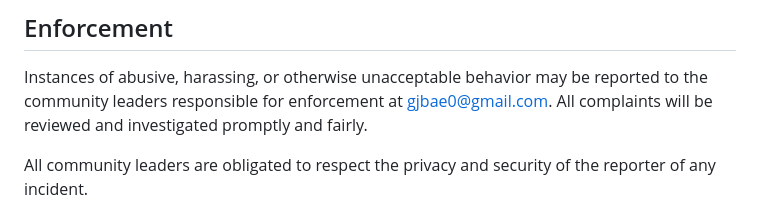
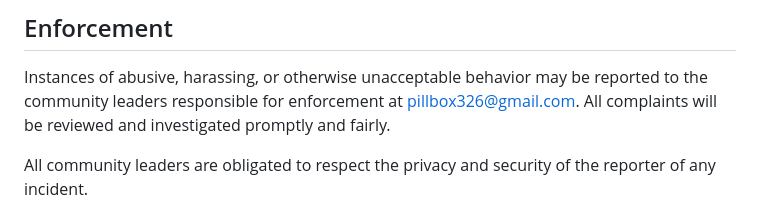
Before and after one commit to pillbox326/capstone2023_idsProject, a Markdown page: CODE_OF_CONDUCT.md, the part around the change. GitHub-like rendering.

```diff
--- a/CODE_OF_CONDUCT.md
+++ b/CODE_OF_CONDUCT.md
@@ -60,7 +60,7 @@ representative at an online or offline event.
 
 Instances of abusive, harassing, or otherwise unacceptable behavior may be
 reported to the community leaders responsible for enforcement at
-gjbae0@gmail.com.
+pillbox326@gmail.com.
 All complaints will be reviewed and investigated promptly and fairly.
 
 All community leaders are obligated to respect the privacy and security of the
```
